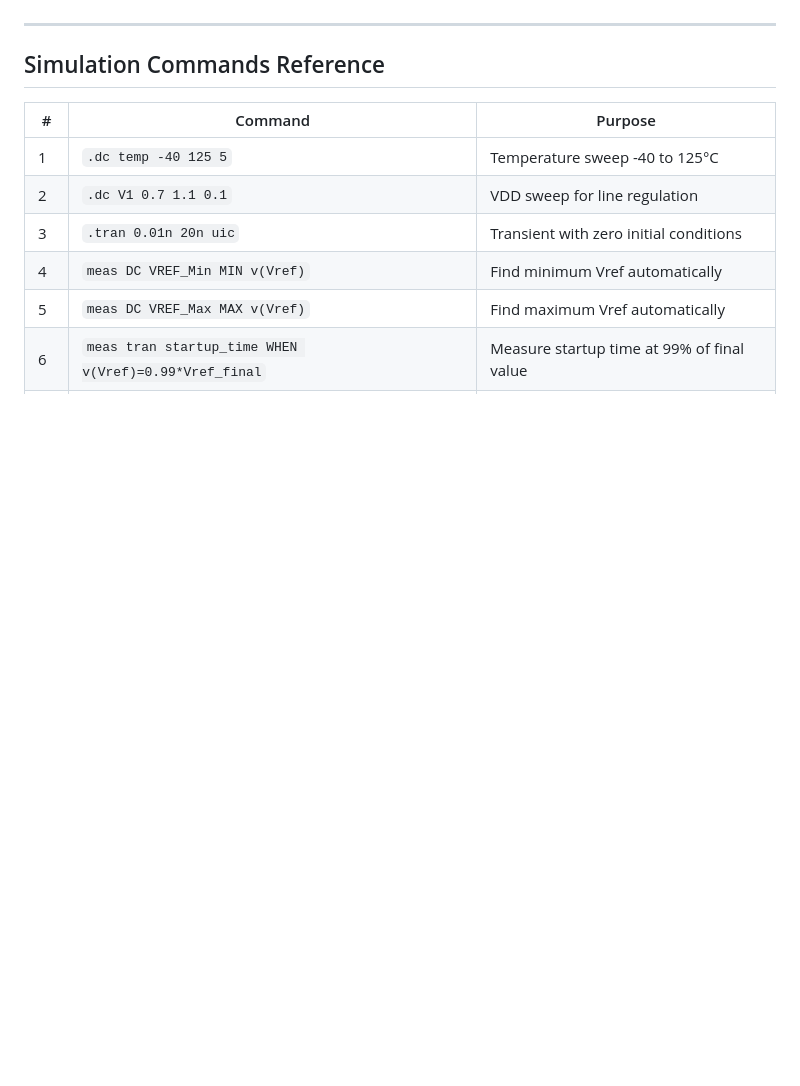
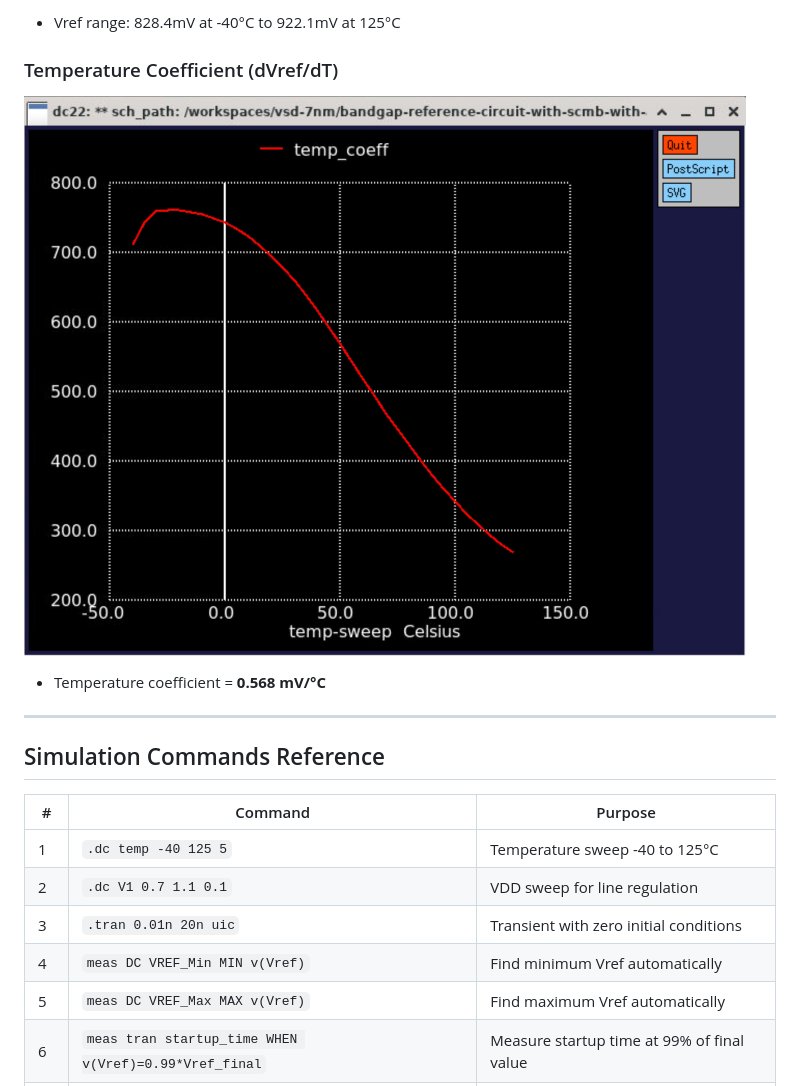
Before and after one commit to najlabintnajeeb/FinFET-Circuit-Design, a Markdown page: Module_3_Bandgap_References/Assignment/README.md, the part around one of its changes. GitHub-like rendering; blank space fills up the shorter version.

```diff
--- a/Module_3_Bandgap_References/Assignment/README.md
+++ b/Module_3_Bandgap_References/Assignment/README.md
@@ -210,3 +224,9 @@ Temp Coefficient = 0.568 mV/°C
+- Vref range: 828.4mV at -40°C to 922.1mV at 125°C
+
+### Temperature Coefficient (dVref/dT)
+![Temp Coefficient](../images/temp_coeff.png)
+
+- Temperature coefficient = **0.568 mV/°C**
 
 ---
 
```
Also changed, not shown: other parts of Module_3_Bandgap_References/Assignment/README.md (+17 -3 lines).
